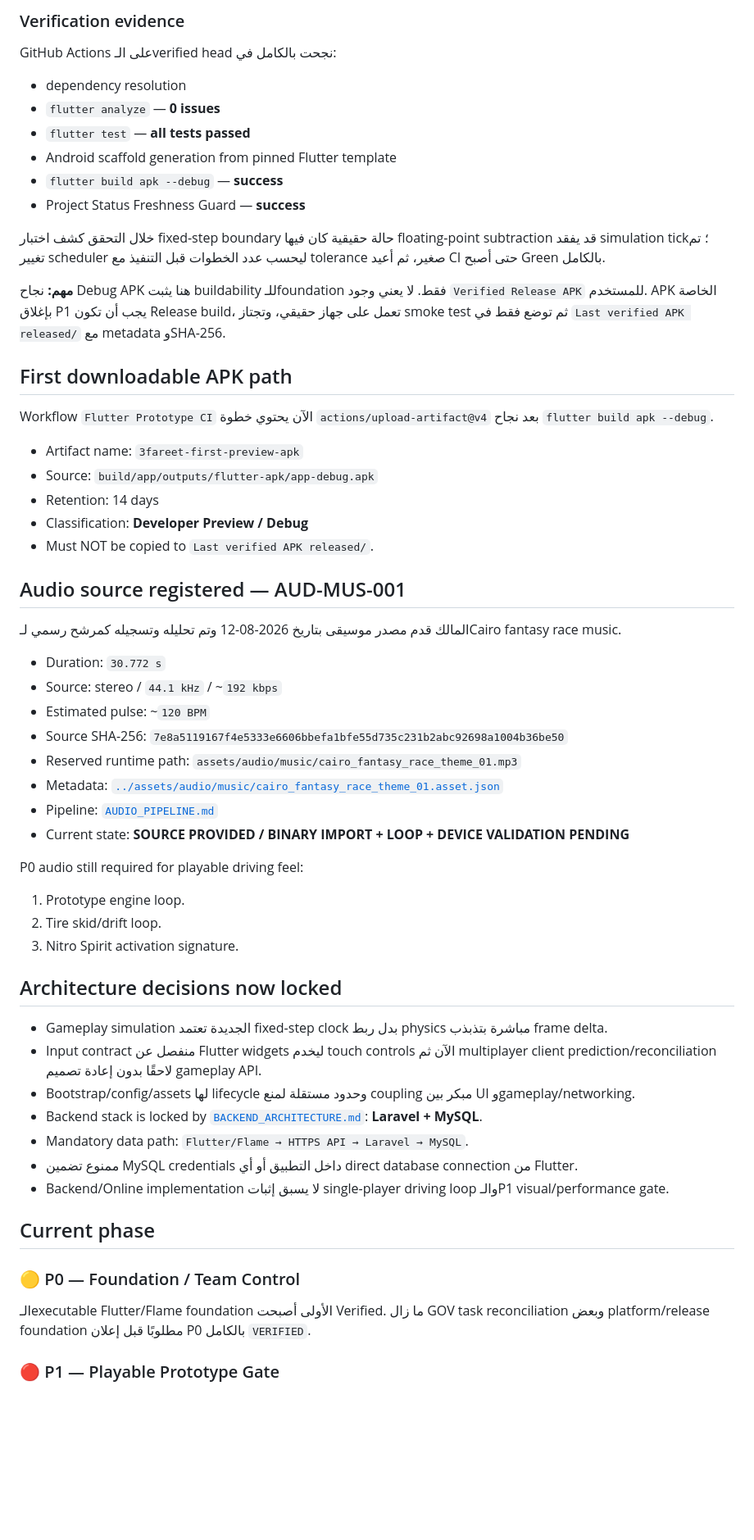
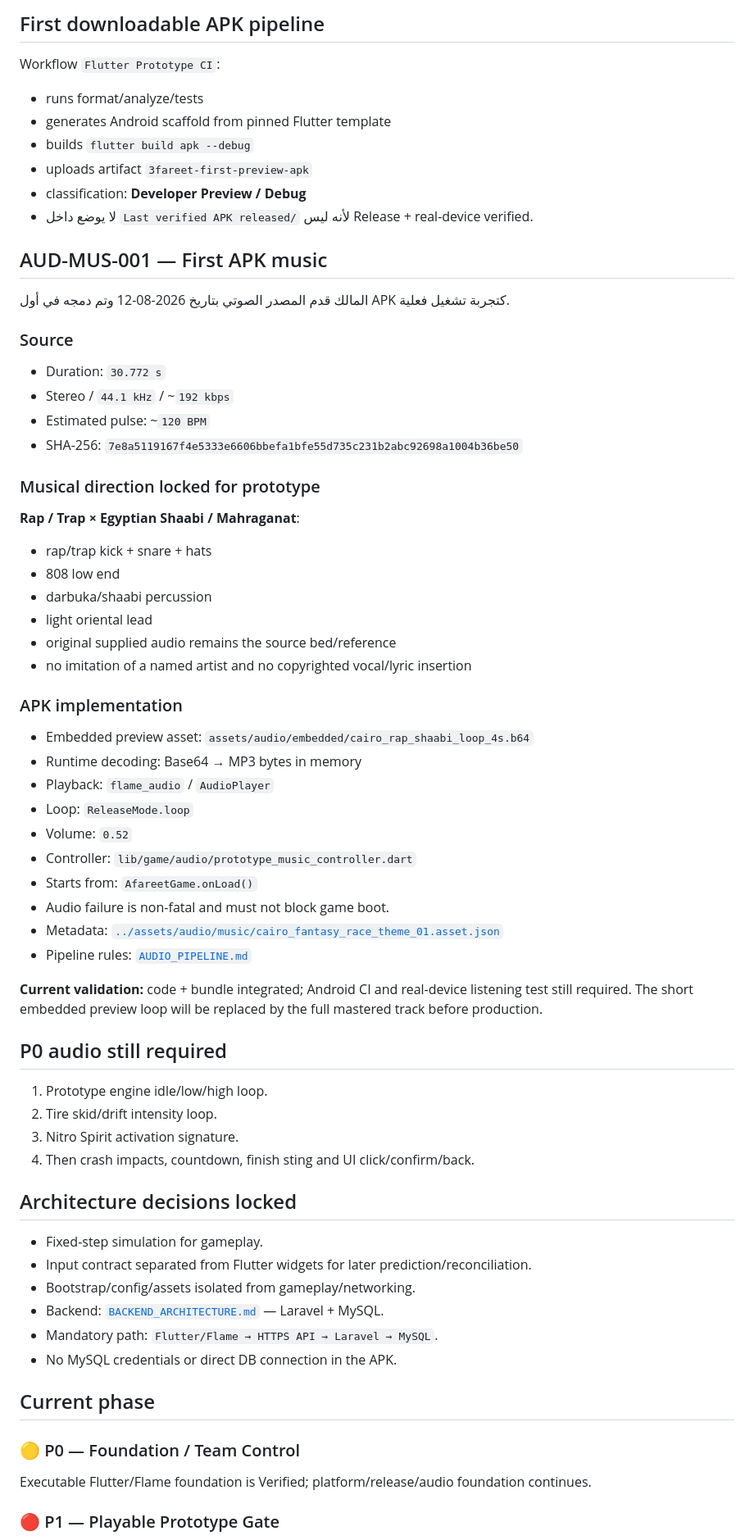
Before and after one commit to walidatiyaai2025-gif/3fareet, a Markdown page: docs/PROJECT_STATUS.md, the part around one of its changes. Shown at 82% size. Rendered like a GitHub page; blank space fills up the shorter version.

Commit message:
audio: update status for first APK rap-shaabi playback

```diff
--- a/docs/PROJECT_STATUS.md
+++ b/docs/PROJECT_STATUS.md
@@ -46,58 +33,66 @@
 
-### Verification evidence
-GitHub Actions على الـverified head نجحت بالكامل في:
-- dependency resolution
-- `flutter analyze` — **0 issues**
-- `flutter test` — **all tests passed**
-- Android scaffold generation from pinned Flutter template
-- `flutter build apk --debug` — **success**
-- Project Status Freshness Guard — **success**
+## First downloadable APK pipeline
 
-خلال التحقق كشف اختبار fixed-step boundary حالة حقيقية كان فيها floating-point subtraction قد يفقد simulation tick؛ تم تغيير scheduler ليحسب عدد الخطوات قبل التنفيذ مع tolerance صغير، ثم أعيد CI حتى أصبح Green بالكامل.
+Workflow `Flutter Prototype CI`:
+- runs format/analyze/tests
+- generates Android scaffold from pinned Flutter template
+- builds `flutter build apk --debug`
+- uploads artifact `3fareet-first-preview-apk`
+- classification: **Developer Preview / Debug**
+- لا يوضع داخل `Last verified APK released/` لأنه ليس Release + real-device verified.
 
-**مهم:** نجاح Debug APK هنا يثبت buildability للـfoundation فقط. لا يعني وجود `Verified Release APK` للمستخدم. APK الخاصة بإغلاق P1 يجب أن تكون Release build، تعمل على جهاز حقيقي، وتجتاز smoke test ثم توضع فقط في `Last verified APK released/` مع metadata وSHA-256.
+## AUD-MUS-001 — First APK music
 
-## First downloadable APK path
+المالك قدم المصدر الصوتي بتاريخ 2026-08-12 وتم دمجه في أول APK كتجربة تشغيل فعلية.
 
-Workflow `Flutter Prototype CI` الآن يحتوي خطوة `actions/upload-artifact@v4` بعد نجاح `flutter build apk --debug`.
+### Source
+- Duration: `30.772 s`
+- Stereo / `44.1 kHz` / ~`192 kbps`
+- Estimated pulse: ~`120 BPM`
+- SHA-256: `7e8a5119167f4e5333e6606bbefa1bfe55d735c231b2abc92698a1004b36be50`
 
-- Artifact name: `3fareet-first-preview-apk`
-- Source: `build/app/outputs/flutter-apk/app-debug.apk`
-- Retention: 14 days
-- Classification: **Developer Preview / Debug**
-- Must NOT be copied to `Last verified APK released/`.
+### Musical direction locked for prototype
+**Rap / Trap × Egyptian Shaabi / Mahraganat**:
+- rap/trap kick + snare + hats
+- 808 low end
+- darbuka/shaabi percussion
+- light oriental lead
+- original supplied audio remains the source bed/reference
+- no imitation of a named artist and no copyrighted vocal/lyric insertion
 
-## Audio source registered — AUD-MUS-001
+### APK implementation
+- Embedded preview asset: `assets/audio/embedded/cairo_rap_shaabi_loop_4s.b64`
+- Runtime decoding: Base64 → MP3 bytes in memory
+- Playback: `flame_audio` / `AudioPlayer`
+- Loop: `ReleaseMode.loop`
+- Volume: `0.52`
+- Controller: `lib/game/audio/prototype_music_controller.dart`
+- Starts from: `AfareetGame.onLoad()`
+- Audio failure is non-fatal and must not block game boot.
+- Metadata: [`../assets/audio/music/cairo_fantasy_race_theme_01.asset.json`](../assets/audio/music/cairo_fantasy_race_theme_01.asset.json)
+- Pipeline rules: [`AUDIO_PIPELINE.md`](AUDIO_PIPELINE.md)
 
-المالك قدم مصدر موسيقى بتاريخ 2026-08-12 وتم تحليله وتسجيله كمرشح رسمي لـCairo fantasy race music.
+**Current validation:** code + bundle integrated; Android CI and real-device listening test still required. The short embedded preview loop will be replaced by the full mastered track before production.
 
-- Duration: `30.772 s`
-- Source: stereo / `44.1 kHz` / ~`192 kbps`
-- Estimated pulse: ~`120 BPM`
-- Source SHA-256: `7e8a5119167f4e5333e6606bbefa1bfe55d735c231b2abc92698a1004b36be50`
-- Reserved runtime path: `assets/audio/music/cairo_fantasy_race_theme_01.mp3`
-- Metadata: [`../assets/audio/music/cairo_fantasy_race_theme_01.asset.json`](../assets/audio/music/cairo_fantasy_race_theme_01.asset.json)
-- Pipeline: [`AUDIO_PIPELINE.md`](AUDIO_PIPELINE.md)
-- Current state: **SOURCE PROVIDED / BINARY IMPORT + LOOP + DEVICE VALIDATION PENDING**
+## P0 audio still required
 
-P0 audio still required for playable driving feel:
-1. Prototype engine loop.
-2. Tire skid/drift loop.
+1. Prototype engine idle/low/high loop.
+2. Tire skid/drift intensity loop.
 3. Nitro Spirit activation signature.
+4. Then crash impacts, countdown, finish sting and UI click/confirm/back.
 
-## Architecture decisions now locked
+## Architecture decisions locked
 
-- Gameplay simulation الجديدة تعتمد fixed-step clock بدل ربط physics مباشرة بتذبذب frame delta.
-- Input contract منفصل عن Flutter widgets ليخدم touch controls الآن ثم multiplayer client prediction/reconciliation لاحقًا بدون إعادة تصميم gameplay API.
-- Bootstrap/config/assets لها lifecycle وحدود مستقلة لمنع coupling مبكر بين UI وgameplay/networking.
-- Backend stack is locked by [`BACKEND_ARCHITECTURE.md`](BACKEND_ARCHITECTURE.md): **Laravel + MySQL**.
-- Mandatory data path: `Flutter/Flame → HTTPS API → Laravel → MySQL`.
-- ممنوع تضمين MySQL credentials داخل التطبيق أو أي direct database connection من Flutter.
-- Backend/Online implementation لا يسبق إثبات single-player driving loop والـP1 visual/performance gate.
+- Fixed-step simulation for gameplay.
+- Input contract separated from Flutter widgets for later prediction/reconciliation.
+- Bootstrap/config/assets isolated from gameplay/networking.
+- Backend: [`BACKEND_ARCHITECTURE.md`](BACKEND_ARCHITECTURE.md) — Laravel + MySQL.
+- Mandatory path: `Flutter/Flame → HTTPS API → Laravel → MySQL`.
+- No MySQL credentials or direct DB connection in the APK.
 
 ## Current phase
 
 ### 🟡 P0 — Foundation / Team Control
-الـexecutable Flutter/Flame foundation الأولى أصبحت Verified. ما زال GOV task reconciliation وبعض platform/release foundation مطلوبًا قبل إعلان P0 بالكامل `VERIFIED`.
+Executable Flutter/Flame foundation is Verified; platform/release/audio foundation continues.
 
 ### 🔴 P1 — Playable Prototype Gate
```
Also changed, not shown: other parts of docs/PROJECT_STATUS.md (+44 -71 lines).
